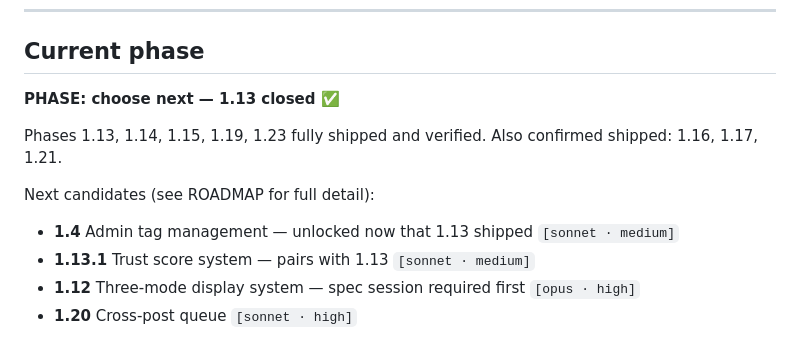
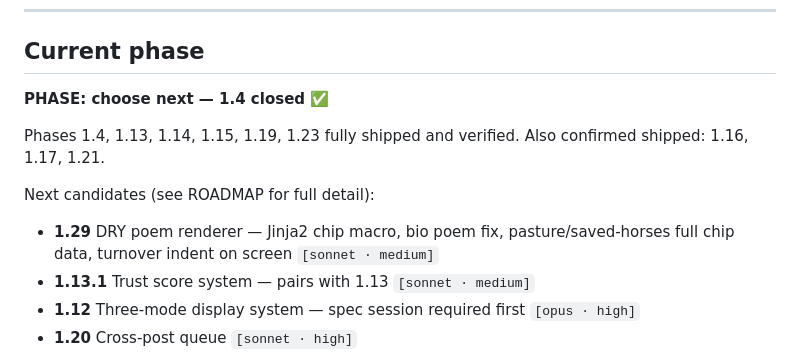
Before and after one commit to metaphorever/horse-counter, a Markdown page: CLAUDE.md, the part around the change. Rendered like a GitHub page.

```diff
--- a/CLAUDE.md
+++ b/CLAUDE.md
@@ -250,12 +250,12 @@ Open holds:           [testing holds, overrides, flags — or "none"]
 
 ## Current phase
 
-**PHASE: choose next — 1.13 closed ✅**
+**PHASE: choose next — 1.4 closed ✅**
 
-Phases 1.13, 1.14, 1.15, 1.19, 1.23 fully shipped and verified. Also confirmed shipped: 1.16, 1.17, 1.21.
+Phases 1.4, 1.13, 1.14, 1.15, 1.19, 1.23 fully shipped and verified. Also confirmed shipped: 1.16, 1.17, 1.21.
 
 Next candidates (see ROADMAP for full detail):
-- **1.4** Admin tag management — unlocked now that 1.13 shipped `[sonnet · medium]`
+- **1.29** DRY poem renderer — Jinja2 chip macro, bio poem fix, pasture/saved-horses full chip data, turnover indent on screen `[sonnet · medium]`
 - **1.13.1** Trust score system — pairs with 1.13 `[sonnet · medium]`
 - **1.12** Three-mode display system — spec session required first `[opus · high]`
 - **1.20** Cross-post queue `[sonnet · high]`
```
Also changed, not shown: ROADMAP.md (+6 -1 lines), sessions/2026-05-22-phase-1.4.md (added, +47 -0 lines).
